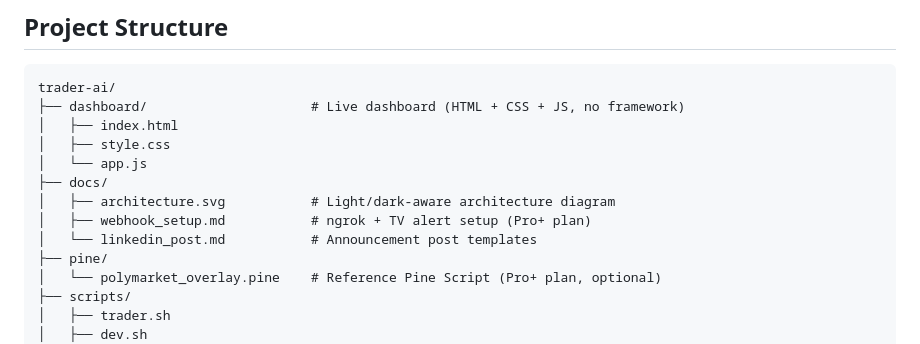
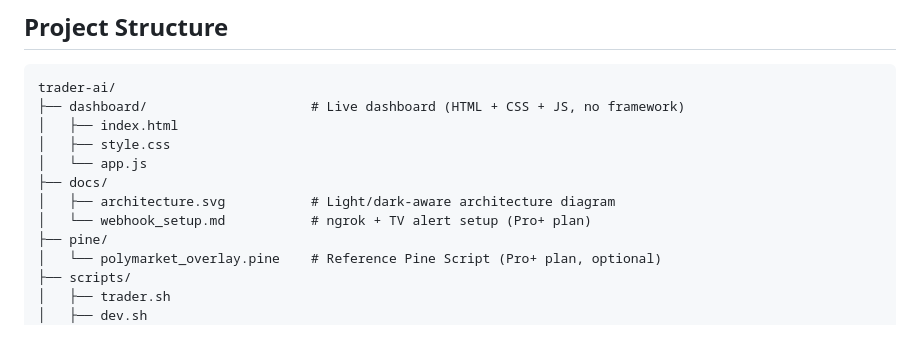
Before and after one commit to raskolnikoff/trader-ai, a Markdown page: README.md, the part around the change. Drawn GitHub-style.

Commit message:
chore: drop linkedin_post.md reference from README Project Structure
The docs/linkedin_post.md file itself is removed locally with
`git rm docs/linkedin_post.md` as part of this same change set.

Reason: GenAI-era repos are indexed by LLM crawlers. Shipping a
LinkedIn announcement template under docs/ is the kind of artifact
that gets scraped and cited back as if it were project instructions.
The actual post belongs in a drafts folder outside the repo, not in
the code base.

```diff
--- a/README.md
+++ b/README.md
@@ -258,8 +258,7 @@ trader-ai/
 │   └── app.js
 ├── docs/
 │   ├── architecture.svg           # Light/dark-aware architecture diagram
-│   ├── webhook_setup.md           # ngrok + TV alert setup (Pro+ plan)
-│   └── linkedin_post.md           # Announcement post templates
+│   └── webhook_setup.md           # ngrok + TV alert setup (Pro+ plan)
 ├── pine/
 │   └── polymarket_overlay.pine    # Reference Pine Script (Pro+ plan, optional)
 ├── scripts/
```
